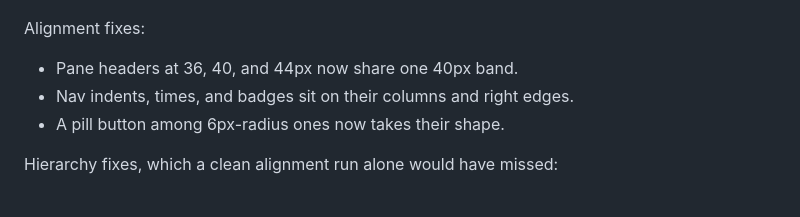
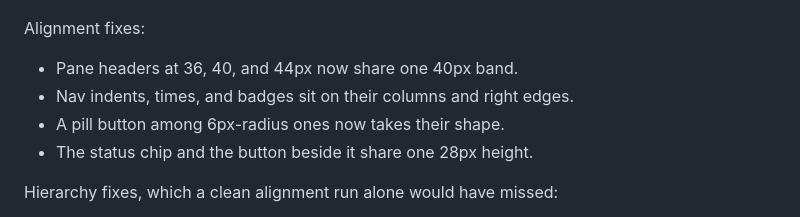
Before and after one commit to philippreiner/redline, a Markdown page: README.md, the part around the change. Rendered like a GitHub page.

```diff
--- a/README.md
+++ b/README.md
@@ -19,6 +19,7 @@ Alignment fixes:
 - Pane headers at 36, 40, and 44px now share one 40px band.
 - Nav indents, times, and badges sit on their columns and right edges.
 - A pill button among 6px-radius ones now takes their shape.
+- The status chip and the button beside it share one 28px height.
 
 Hierarchy fixes, which a clean alignment run alone would have missed:
 
```
Also changed, not shown: bench/README.md (+1 -1 lines), docs/shell-after.png, 7 other files.
